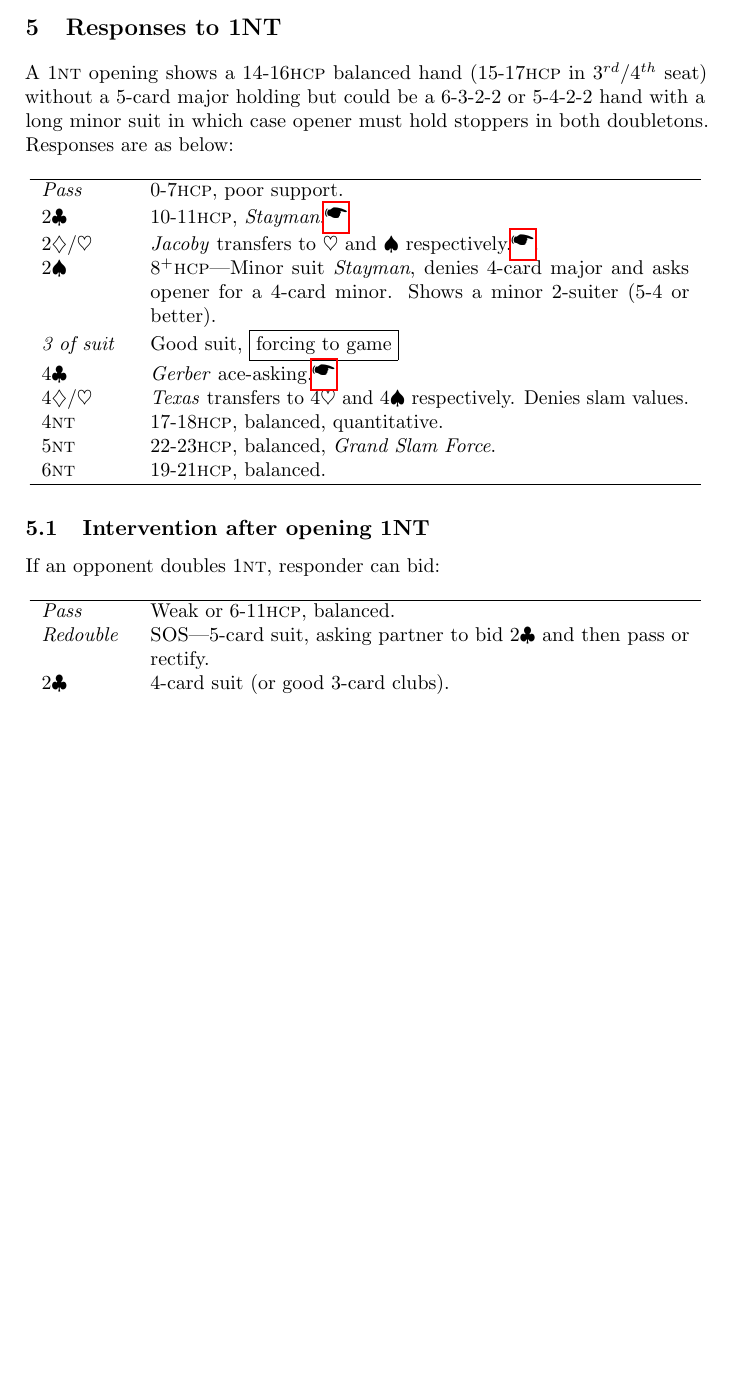
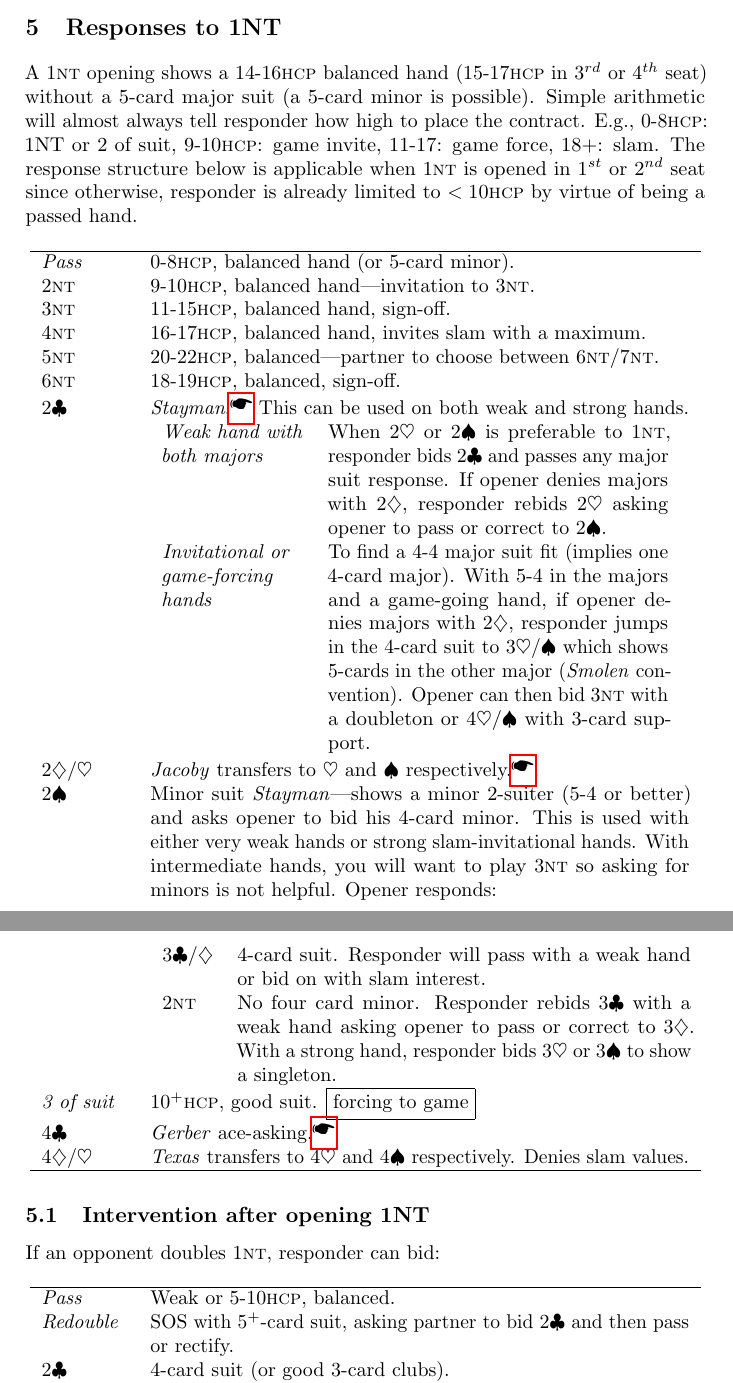
Before and after one commit to 2old2randr/Bridge, a LaTeX book (COSL Precision.tex): part of page 16 of 37 before the commit and two parts of pages 16 and 17 of 38 after it, the two joined at a grey line, cut so that both start at the same text, the shorter picture padded with empty space. The pictures show the PDF file COSL Precision.pdf that the author committed with the source.

Commit message:
Added more detail for responses to 1NT

```diff
--- a/COSL Precision.tex
+++ b/COSL Precision.tex
@@ -892,26 +892,69 @@ If an opponent overcalls:
 
 \hypertarget{1nt}
 A \nt{1} opening shows a 14-16\hcp\ balanced hand (15-17\hcp\ in
-$3^{rd}$/$4^{th}$ seat) without a 5-card major holding but could be a
-6-3-2-2 or 5-4-2-2 hand with a long minor suit in which case opener
-must hold stoppers in both doubletons. Responses are as below:
+$3^{rd}$ or $4^{th}$ seat) without a 5-card major suit (a 5-card minor
+is possible). Simple arithmetic will almost always tell responder how
+high to place the contract. E.g., 0-8\hcp: 1NT or 2 of suit, 9-10\hcp:
+game invite, 11-17: game force, 18+: slam. The response structure
+below is applicable when \nt{1} is opened in $1^{st}$ or $2^{nd}$ seat
+since otherwise, responder is already limited to $<10$\hcp\ by virtue
+of being a passed hand.
 
 \begin{longtable}{ p{1.5cm}p{9.5cm}  }
   \hline
-  \emph{Pass} & 0-7\hcp, poor support. \\
-  \cl{2} & 10-11\hcp, \emph{Stayman}.\hyperlink{stayman}{\HandCuffRight} \\
+  \emph{Pass} & 0-8\hcp, balanced hand (or 5-card minor). \\
+  \nt{2} & 9-10\hcp, balanced hand---invitation to \nt{3}. \\
+  \nt{3} & 11-15\hcp, balanced hand, sign-off. \\
+  \nt{4} & 16-17\hcp, balanced hand, invites slam with a maximum.\\
+  \nt{5} & 20-22\hcp, balanced---partner to choose between \nt{6}/\nt{7}. \\
+  \nt{6} & 18-19\hcp, balanced, sign-off. \\
+  \cl{2} & \emph{Stayman}.\hyperlink{stayman}{\HandCuffRight} This can
+           be used on both weak and strong hands. \\
+              & \begin{tabular}{>{\raggedright}p{2.5cm}p{6cm}}
+                  \emph{Weak hand with
+                  both majors} & When \he{2} or \sp{2} is preferable
+                                 to \nt{1}, responder bids \cl{2} and
+                                 passes any major suit response. If
+                                 opener denies majors with \di{2},
+                                 responder rebids \he{2} asking opener
+                                 to pass or correct to \sp{2}. \\
+                  \emph{Invitational or
+                  game-forcing hands} & To find a 4-4 major suit fit
+                                        (implies one 4-card
+                                        major). With 5-4 in the majors
+                                        and a game-going hand, if
+                                        opener denies majors with
+                                        \di{2}, responder jumps in the
+                                        4-card suit to \he{3}/\sp{}
+                                        which shows 5-cards in the
+                                        other major (\emph{Smolen}
+                                        convention). Opener can then
+                                        bid \nt{3} with a doubleton or
+                                        \he{4}/\sp{} with 3-card
+                                        support. \\
+                \end{tabular} \\
   \di{2}/\he{} & \emph{Jacoby} transfers to \he{} and \sp{}
                  respectively.\hyperlink{jacoby}{\HandCuffRight}. \\
-  \sp{2} & $8^+$\hcp---Minor suit \emph{Stayman}, denies 4-card major and asks
-           opener for a 4-card minor. Shows a minor 2-suiter (5-4 or
-           better). \\
-  \emph{3 of suit} & Good suit, \forcing{ to game} \\
+  \sp{2} & Minor suit \emph{Stayman}---shows a minor 2-suiter (5-4 or
+           better) and asks opener to bid his 4-card minor. This is
+           used with either very weak hands or strong
+           slam-invitational hands. With intermediate hands, you will
+           want to play \nt{3} so asking for minors is not
+           helpful. Opener responds: \\
+              & \begin{tabular}{lp{8cm}}
+                  \cl{3}/\di{} & 4-card suit. Responder will pass with
+                                 a weak hand or bid on with slam
+                                 interest. \\
+                  \nt{2} & No four card minor. Responder rebids \cl{3}
+                           with a weak hand asking opener to pass or
+                           correct to \di{3}. With a strong hand,
+                           responder bids \he{3} or \sp{3} to show a
+                           singleton. \\
+                \end{tabular} \\
+  \emph{3 of suit} & $10^+$\hcp, good suit.  \forcing{ to game} \\
   \cl{4} & \emph{Gerber} ace-asking.\hyperlink{gerber}{\HandCuffRight} \\
   \di{4}/\he{} & \emph{Texas} transfers to \he{4} and \sp{4}
                  respectively. Denies slam values. \\
-  \nt{4} & 17-18\hcp, balanced, quantitative.\\
-  \nt{5} & 22-23\hcp, balanced, \emph{Grand Slam Force}. \\
-  \nt{6} & 19-21\hcp, balanced. \\
   \hline
 \end{longtable}
 
@@ -920,13 +963,13 @@ must hold stoppers in both doubletons. Responses are as below:
 If an opponent doubles \nt{1}, responder can bid:
 \begin{longtable}{ p{1.5cm}p{9.5cm}  }
   \hline
-  \emph{Pass} & Weak or 6-11\hcp, balanced. \\
-  \emph{Redouble} & SOS---5-card suit, asking partner to bid \cl{2} and then
+  \emph{Pass} & Weak or 5-10\hcp, balanced. \\
+  \emph{Redouble} & SOS with $5^+$-card suit, asking partner to bid \cl{2} and then
                     pass or rectify. \\
   \cl{2} & 4-card suit (or good 3-card clubs). \\
   \di{2} & Short in clubs. \\
   \he{2} & Tolerance for majors (at least 4-3). \\
-  \sp{2} & $12^+$\hcp, \forcing{} \\
+  \sp{2} & $12^+$\hcp, \forcing{ to game} \\
   \emph{3 of suit} & $6^+$-card suit, invitational. \\
   \hline
 \end{longtable}
```
Also changed, not shown: COSL Precision.pdf.
